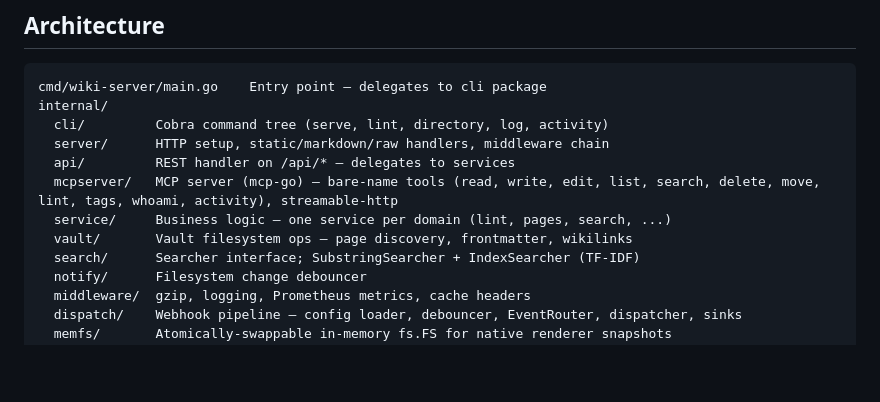
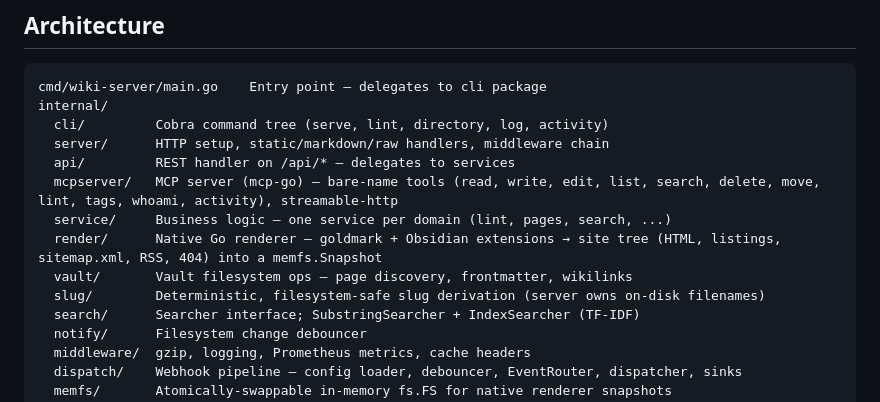
Before and after one commit to jedwards1230/my-wiki, a Markdown page: CLAUDE.md, the part around the change. GitHub-like rendering; blank space fills up the shorter version.

Commit message:
docs: add render/ and slug/ to the architecture map
Both internal packages exist and are load-bearing (the native renderer and
deterministic slug derivation) but were missing from CLAUDE.md's architecture
listing, even though render/templates/ is referenced elsewhere in the file.

Co-Authored-By: Claude Opus 4.8 <noreply@anthropic.com>
Claude-Session: https://claude.ai/code/session_01WuhxXFKCtuvKppJAcwuqM6

```diff
--- a/CLAUDE.md
+++ b/CLAUDE.md
@@ -47,7 +47,9 @@ internal/
   api/         REST handler on /api/* — delegates to services
   mcpserver/   MCP server (mcp-go) — bare-name tools (read, write, edit, list, search, delete, move, lint, tags, whoami, activity), streamable-http
   service/     Business logic — one service per domain (lint, pages, search, ...)
+  render/      Native Go renderer — goldmark + Obsidian extensions → site tree (HTML, listings, sitemap.xml, RSS, 404) into a memfs.Snapshot
   vault/       Vault filesystem ops — page discovery, frontmatter, wikilinks
+  slug/        Deterministic, filesystem-safe slug derivation (server owns on-disk filenames)
   search/      Searcher interface; SubstringSearcher + IndexSearcher (TF-IDF)
   notify/      Filesystem change debouncer
   middleware/  gzip, logging, Prometheus metrics, cache headers
```
